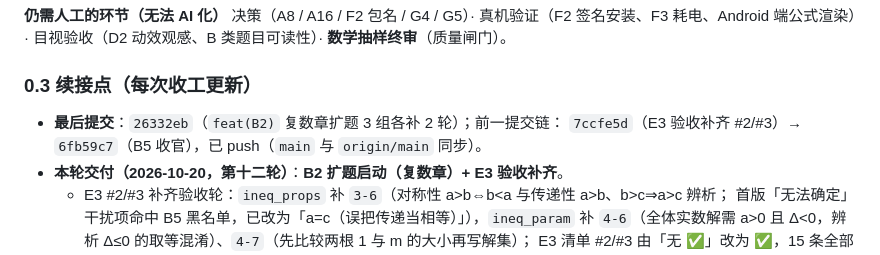
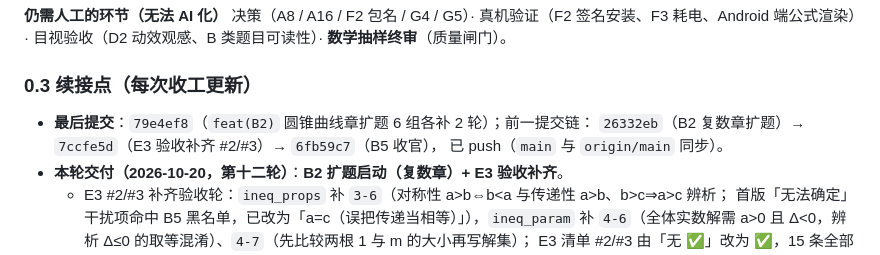
Before and after one commit to czqjrj/MathGates, a Markdown page: TODO.md, the part around the change. Rendered like a GitHub page.

Commit message:
docs(TODO): 续接点回填最后提交 79e4ef8

```diff
--- a/TODO.md
+++ b/TODO.md
@@ -134,8 +134,9 @@
 
 ### 0.3 续接点（每次收工更新）
 
-- **最后提交**：`26332eb`（`feat(B2)` 复数章扩题 3 组各补 2 轮）；前一提交链：
-  `7ccfe5d`（E3 验收补齐 #2/#3）→ `6fb59c7`（B5 收官），已 push（`main` 与 `origin/main` 同步）。
+- **最后提交**：`79e4ef8`（`feat(B2)` 圆锥曲线章扩题 6 组各补 2 轮）；前一提交链：
+  `26332eb`（B2 复数章扩题）→ `7ccfe5d`（E3 验收补齐 #2/#3）→ `6fb59c7`（B5 收官），
+  已 push（`main` 与 `origin/main` 同步）。
 - **本轮交付（2026-10-20，第十二轮）**：**B2 扩题启动（复数章）+ E3 验收补齐**。
   - E3 #2/#3 补齐验收轮：`ineq_props` 补 `3-6`（对称性 a>b⇔b<a 与传递性 a>b、b>c⇒a>c 辨析；
     首版「无法确定」干扰项命中 B5 黑名单，已改为「a=c（误把传递当相等）」），`ineq_param` 补
```
